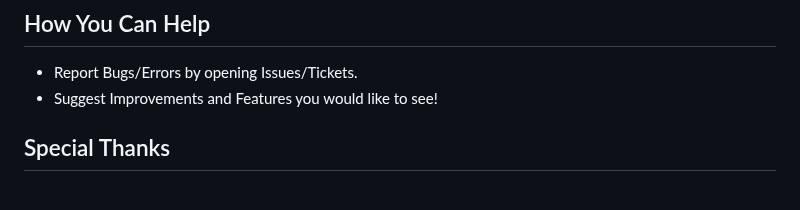
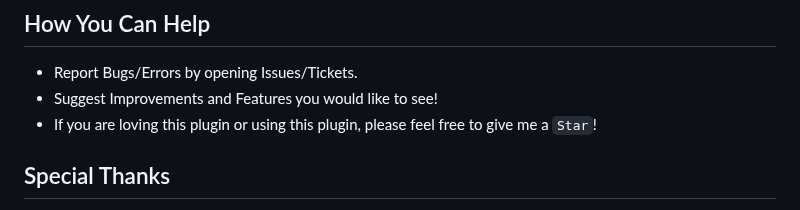
Before and after one commit to uswong/homebridge-myplace, a Markdown page: README.md, the part around the change. GitHub-like rendering.

```diff
--- a/README.md
+++ b/README.md
@@ -210,6 +210,7 @@ Garage Door is either Opened or Closed, hence it appears as a simple switch whil
 ## How You Can Help
 * Report Bugs/Errors by opening Issues/Tickets.
 * Suggest Improvements and Features you would like to see!
+* If you are loving this plugin or using this plugin, please feel free to give me a `Star`!
 
 
 ## Special Thanks
```
